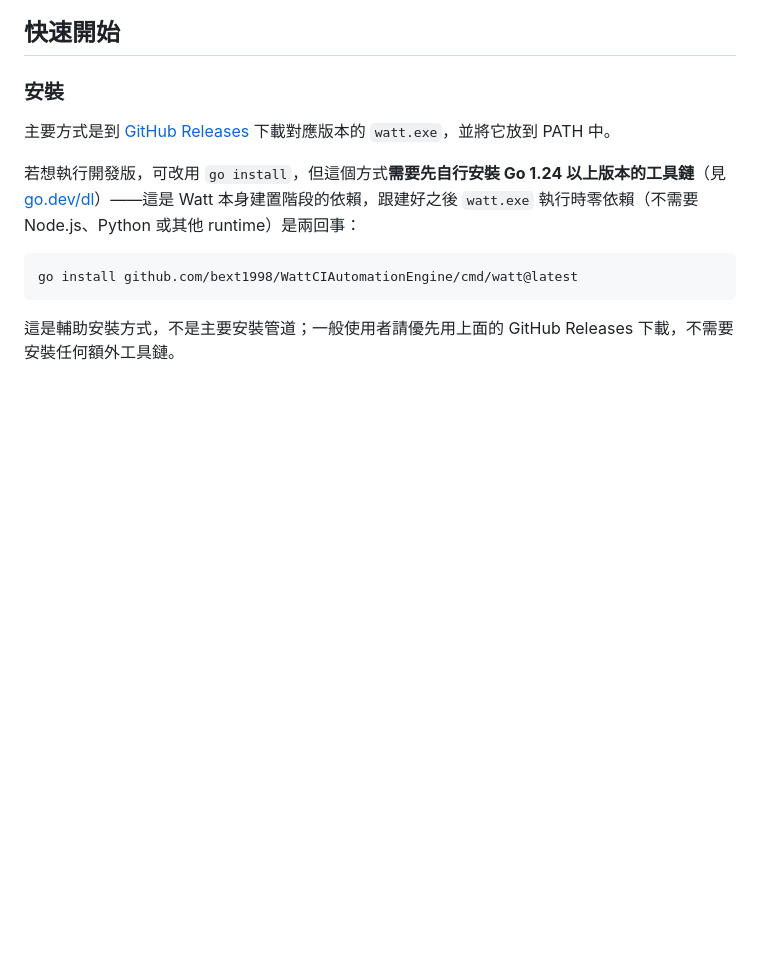
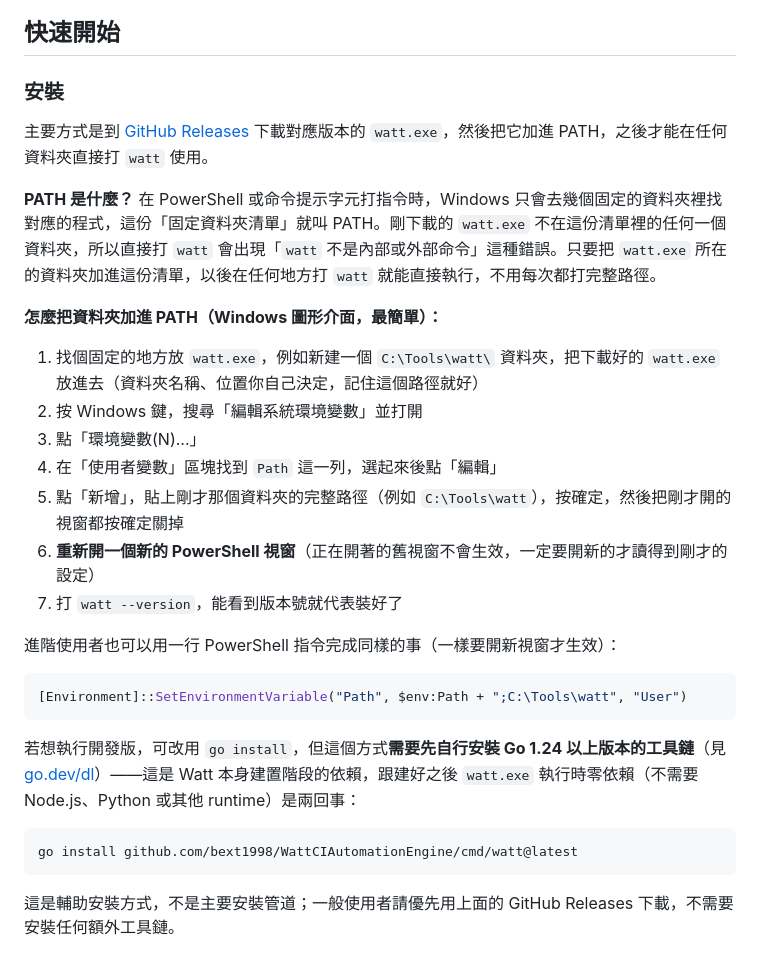
Before and after one commit to bext1998/WattCIAutomationEngine, a Markdown page: README.md, the part around the change. GitHub-like rendering; blank space fills up the shorter version.

Commit message:
README：安裝說明補上「PATH 是什麼」與完整操作步驟
使用者截圖指出「並將它放到 PATH 中」這句話對不懂 PATH 的使用者等於沒講，
沒解釋 PATH 是什麼，也沒給任何操作步驟。

補上：一句話白話解釋 PATH 的作用；Windows 圖形介面加入 PATH 的 7 個步驟
（含「要開新視窗才生效」這個新手最容易卡住的地方）；一行 PowerShell 指令
給看得懂的進階使用者。

Co-Authored-By: Claude Sonnet 5 <noreply@anthropic.com>

````diff
--- a/README.md
+++ b/README.md
@@ -25,7 +25,25 @@ Watt 不提供 sandbox、filesystem isolation、secret store、remote runner 或
 
 ### 安裝
 
-主要方式是到 [GitHub Releases](https://github.com/bext1998/WattCIAutomationEngine/releases) 下載對應版本的 `watt.exe`，並將它放到 PATH 中。
+主要方式是到 [GitHub Releases](https://github.com/bext1998/WattCIAutomationEngine/releases) 下載對應版本的 `watt.exe`，然後把它加進 PATH，之後才能在任何資料夾直接打 `watt` 使用。
+
+**PATH 是什麼？** 在 PowerShell 或命令提示字元打指令時，Windows 只會去幾個固定的資料夾裡找對應的程式，這份「固定資料夾清單」就叫 PATH。剛下載的 `watt.exe` 不在這份清單裡的任何一個資料夾，所以直接打 `watt` 會出現「`watt` 不是內部或外部命令」這種錯誤。只要把 `watt.exe` 所在的資料夾加進這份清單，以後在任何地方打 `watt` 就能直接執行，不用每次都打完整路徑。
+
+**怎麼把資料夾加進 PATH（Windows 圖形介面，最簡單）：**
+
+1. 找個固定的地方放 `watt.exe`，例如新建一個 `C:\Tools\watt\` 資料夾，把下載好的 `watt.exe` 放進去（資料夾名稱、位置你自己決定，記住這個路徑就好）
+2. 按 Windows 鍵，搜尋「編輯系統環境變數」並打開
+3. 點「環境變數(N)...」
+4. 在「使用者變數」區塊找到 `Path` 這一列，選起來後點「編輯」
+5. 點「新增」，貼上剛才那個資料夾的完整路徑（例如 `C:\Tools\watt`），按確定，然後把剛才開的視窗都按確定關掉
+6. **重新開一個新的 PowerShell 視窗**（正在開著的舊視窗不會生效，一定要開新的才讀得到剛才的設定）
+7. 打 `watt --version`，能看到版本號就代表裝好了
+
+進階使用者也可以用一行 PowerShell 指令完成同樣的事（一樣要開新視窗才生效）：
+
+```powershell
+[Environment]::SetEnvironmentVariable("Path", $env:Path + ";C:\Tools\watt", "User")
+```
 
 若想執行開發版，可改用 `go install`，但這個方式**需要先自行安裝 Go 1.24 以上版本的工具鏈**（見 [go.dev/dl](https://go.dev/dl/)）——這是 Watt 本身建置階段的依賴，跟建好之後 `watt.exe` 執行時零依賴（不需要 Node.js、Python 或其他 runtime）是兩回事：
 
````
